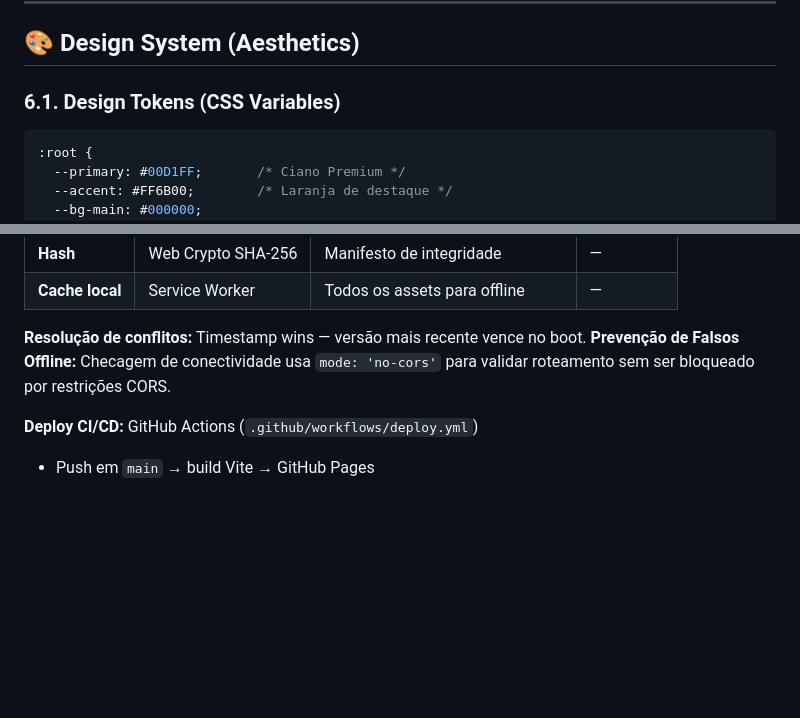
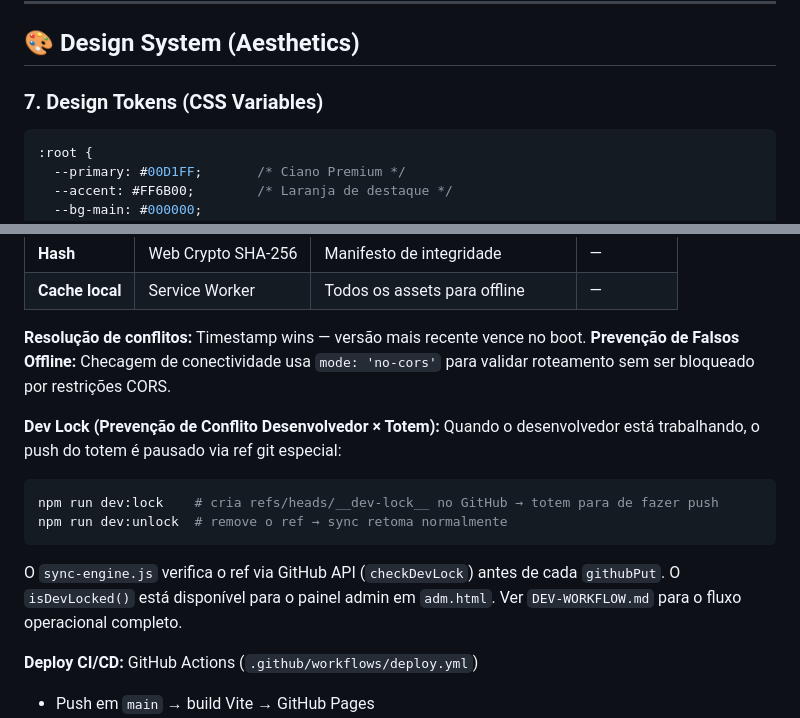
Before and after one commit to rodrigorez/Gabinete, a Markdown page: ARCHITECTURE.md, 2 parts joined by grey strips. Drawn GitHub-style; blank space fills up the shorter version.

````diff
--- a/ARCHITECTURE.md
+++ b/ARCHITECTURE.md
@@ -82,7 +82,7 @@ Aplicaremos estas configurações via `hardware-profiler` ao detectar falta de G
 
 ## 🎨 Design System (Aesthetics)
 
-### 6.1. Design Tokens (CSS Variables)
+### 7. Design Tokens (CSS Variables)
 ```css
 :root {
   --primary: #00D1FF;       /* Ciano Premium */
@@ -277,6 +277,16 @@ Usuário → 3x canto kiosk → adm.html
 **Resolução de conflitos:** Timestamp wins — versão mais recente vence no boot.
 **Prevenção de Falsos Offline:** Checagem de conectividade usa `mode: 'no-cors'` para validar roteamento sem ser bloqueado por restrições CORS.
 
+**Dev Lock (Prevenção de Conflito Desenvolvedor × Totem):**
+Quando o desenvolvedor está trabalhando, o push do totem é pausado via ref git especial:
+```bash
+npm run dev:lock    # cria refs/heads/__dev-lock__ no GitHub → totem para de fazer push
+npm run dev:unlock  # remove o ref → sync retoma normalmente
+```
+O `sync-engine.js` verifica o ref via GitHub API (`checkDevLock`) antes de cada `githubPut`.
+O `isDevLocked()` está disponível para o painel admin em `adm.html`.
+Ver `DEV-WORKFLOW.md` para o fluxo operacional completo.
+
 **Deploy CI/CD:** GitHub Actions (`.github/workflows/deploy.yml`)
 - Push em `main` → build Vite → GitHub Pages
 - Variáveis de ambiente: `VITE_SUPABASE_URL`, `VITE_SUPABASE_ANON_KEY` (somente leitura)
````
Also changed, not shown: CODEBASE.md (+11 -3 lines), README.md (+4 -3 lines).
